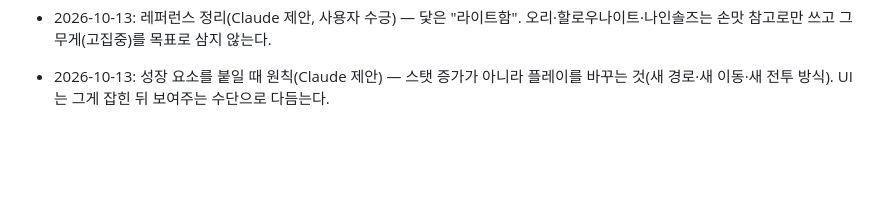
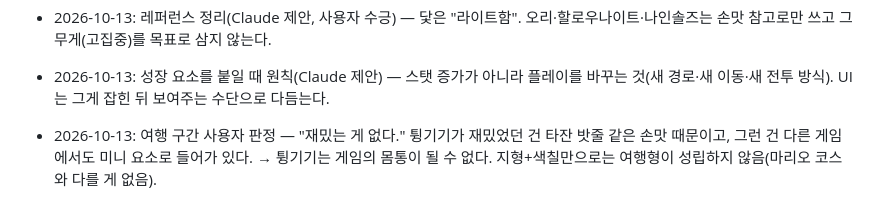
Before and after one commit to noru358/tt, a Markdown page: docs/plan/DIRECTION.md, the part around the change. Rendered like a GitHub page; blank space fills up the shorter version.

Commit message:
여행 구간 사용자 판정 기록: 재미없음, 튕기기는 몸통이 못 됨
Co-Authored-By: Claude Opus 5.5 <noreply@anthropic.com>
Claude-Session: https://claude.ai/code/session_01UeoQEcPj6CeMcNwRmHhwcV

```diff
--- a/docs/plan/DIRECTION.md
+++ b/docs/plan/DIRECTION.md
@@ -88,3 +88,4 @@
 - 2026-10-13: 큰 구조 후보 "여행형" 시험 착수(사용자 동의) — 대체로 한 방향, 샛길은 선택, 십몇 분마다 새 지역, 실패하면 바로 직전에서, 이동 능력은 잠긴 문 열쇠가 아니라 같은 길을 더 시원하게 지나가는 수단, 전투는 길 위에서 가볍게, 보스는 지역 마무리 정도. 판정 질문: 미로 없이 길게 쭉 지나가는 것만으로 기분이 좋은가. 장난감 `toys/journey/`.
 - 2026-10-13: 레퍼런스 정리(Claude 제안, 사용자 수긍) — 닻은 "라이트함". 오리·할로우나이트·나인솔즈는 손맛 참고로만 쓰고 그 무게(고집중)를 목표로 삼지 않는다.
 - 2026-10-13: 성장 요소를 붙일 때 원칙(Claude 제안) — 스탯 증가가 아니라 플레이를 바꾸는 것(새 경로·새 이동·새 전투 방식). UI는 그게 잡힌 뒤 보여주는 수단으로 다듬는다.
+- 2026-10-13: 여행 구간 사용자 판정 — "재밌는 게 없다." 튕기기가 재밌었던 건 타잔 밧줄 같은 손맛 때문이고, 그런 건 다른 게임에서도 미니 요소로 들어가 있다. → 튕기기는 게임의 몸통이 될 수 없다. 지형+색칠만으로는 여행형이 성립하지 않음(마리오 코스와 다를 게 없음).
```
Also changed, not shown: HANDOFF.md (+2 -2 lines).
